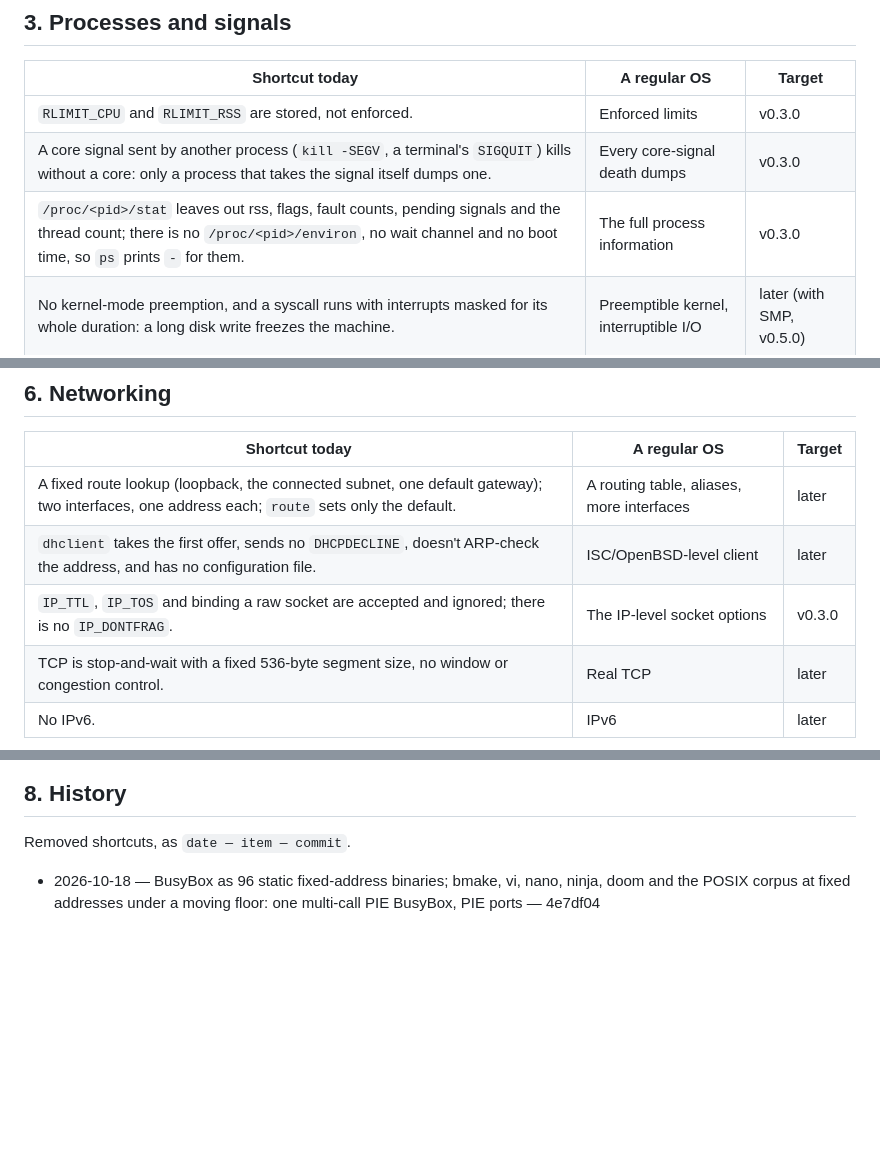
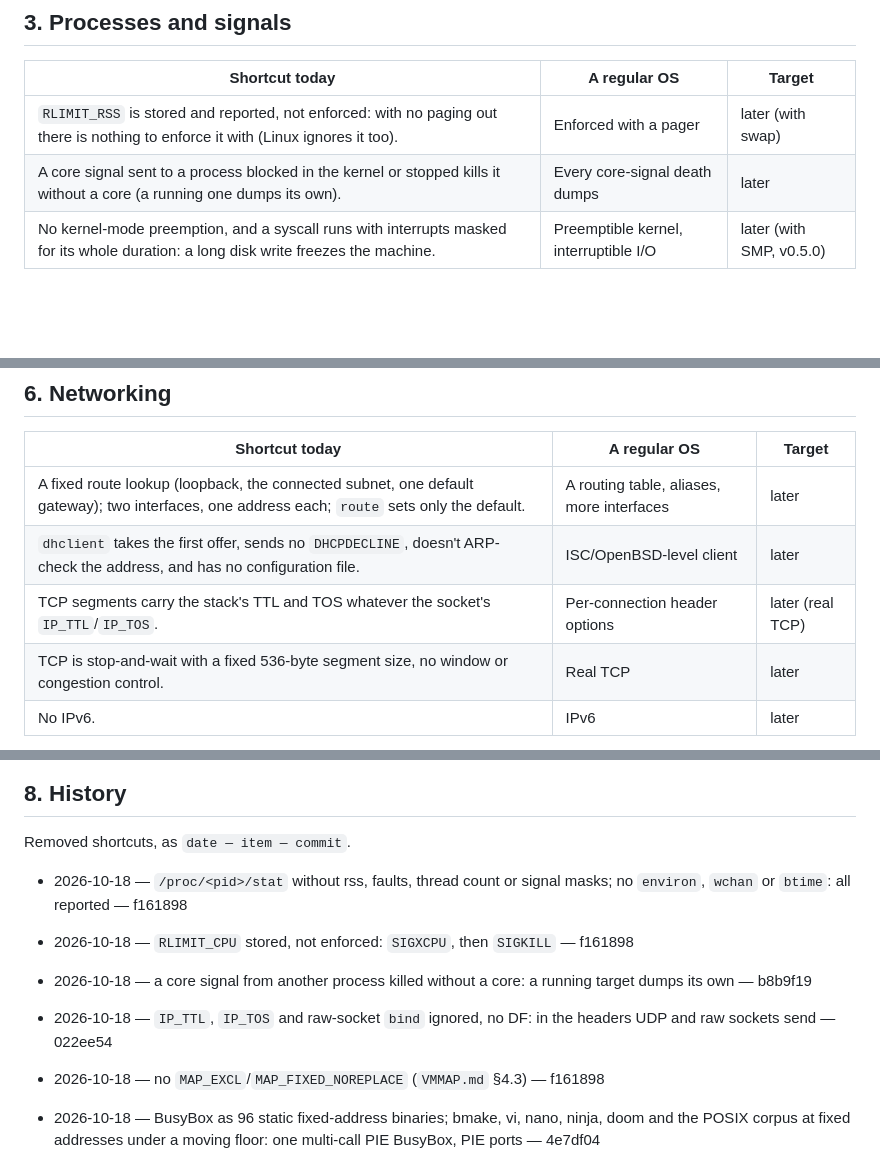
Before and after one commit to OxideBSD/OxideBSD-doc, a Markdown page: CLEANUP.md, 3 parts joined by grey strips. GitHub-like rendering; blank space fills up the shorter version.

Commit message:
CLEANUP: /proc fields, RLIMIT_CPU, cross-process cores, IP options
Co-Authored-By: Claude Opus 5.5 <noreply@anthropic.com>

```diff
--- a/CLEANUP.md
+++ b/CLEANUP.md
@@ -21,9 +21,8 @@ fix lands, the row moves to §8 with its commit.
 
 | Shortcut today | A regular OS | Target |
 |---|---|---|
-| `RLIMIT_CPU` and `RLIMIT_RSS` are stored, not enforced. | Enforced limits | v0.3.0 |
-| A core signal sent by another process (`kill -SEGV`, a terminal's `SIGQUIT`) kills without a core: only a process that takes the signal itself dumps one. | Every core-signal death dumps | v0.3.0 |
-| `/proc/<pid>/stat` leaves out rss, flags, fault counts, pending signals and the thread count; there is no `/proc/<pid>/environ`, no wait channel and no boot time, so `ps` prints `-` for them. | The full process information | v0.3.0 |
+| `RLIMIT_RSS` is stored and reported, not enforced: with no paging out there is nothing to enforce it with (Linux ignores it too). | Enforced with a pager | later (with swap) |
+| A core signal sent to a process blocked in the kernel or stopped kills it without a core (a running one dumps its own). | Every core-signal death dumps | later |
 | No kernel-mode preemption, and a syscall runs with interrupts masked for its whole duration: a long disk write freezes the machine. | Preemptible kernel, interruptible I/O | later (with SMP, v0.5.0) |
 
 ## 4. Files and descriptors
@@ -46,7 +45,7 @@ fix lands, the row moves to §8 with its commit.
 |---|---|---|
 | A fixed route lookup (loopback, the connected subnet, one default gateway); two interfaces, one address each; `route` sets only the default. | A routing table, aliases, more interfaces | later |
 | `dhclient` takes the first offer, sends no `DHCPDECLINE`, doesn't ARP-check the address, and has no configuration file. | ISC/OpenBSD-level client | later |
-| `IP_TTL`, `IP_TOS` and binding a raw socket are accepted and ignored; there is no `IP_DONTFRAG`. | The IP-level socket options | v0.3.0 |
+| TCP segments carry the stack's TTL and TOS whatever the socket's `IP_TTL`/`IP_TOS`. | Per-connection header options | later (real TCP) |
 | TCP is stop-and-wait with a fixed 536-byte segment size, no window or congestion control. | Real TCP | later |
 | No IPv6. | IPv6 | later |
 
@@ -60,6 +59,11 @@ fix lands, the row moves to §8 with its commit.
 
 Removed shortcuts, as `date — item — commit`.
 
+- 2026-10-18 — `/proc/<pid>/stat` without rss, faults, thread count or signal masks; no `environ`, `wchan` or `btime`: all reported — f161898
+- 2026-10-18 — `RLIMIT_CPU` stored, not enforced: `SIGXCPU`, then `SIGKILL` — f161898
+- 2026-10-18 — a core signal from another process killed without a core: a running target dumps its own — b8b9f19
+- 2026-10-18 — `IP_TTL`, `IP_TOS` and raw-socket `bind` ignored, no DF: in the headers UDP and raw sockets send — 022ee54
+- 2026-10-18 — no `MAP_EXCL`/`MAP_FIXED_NOREPLACE` (`VMMAP.md` §4.3) — f161898
 - 2026-10-18 — BusyBox as 96 static fixed-address binaries; bmake, vi, nano, ninja, doom and the POSIX corpus at fixed addresses under a moving floor: one multi-call PIE BusyBox, PIE ports — 4e7df04
 - 2026-10-18 — anonymous memory and the heap allocated when mapped: made at first touch (`VMMAP.md` step 3) — 62216c8
 - 2026-10-18 — rl0's address and gateway compiled in, no `ifconfig`, no DHCP: interface ioctls, `net.inet.ip.default_gateway`, `ifconfig`/`route`/`dhclient`, `rc.d/netif` from `ifconfig_rl0` — 47aca9a, 3b3a6d4
```
